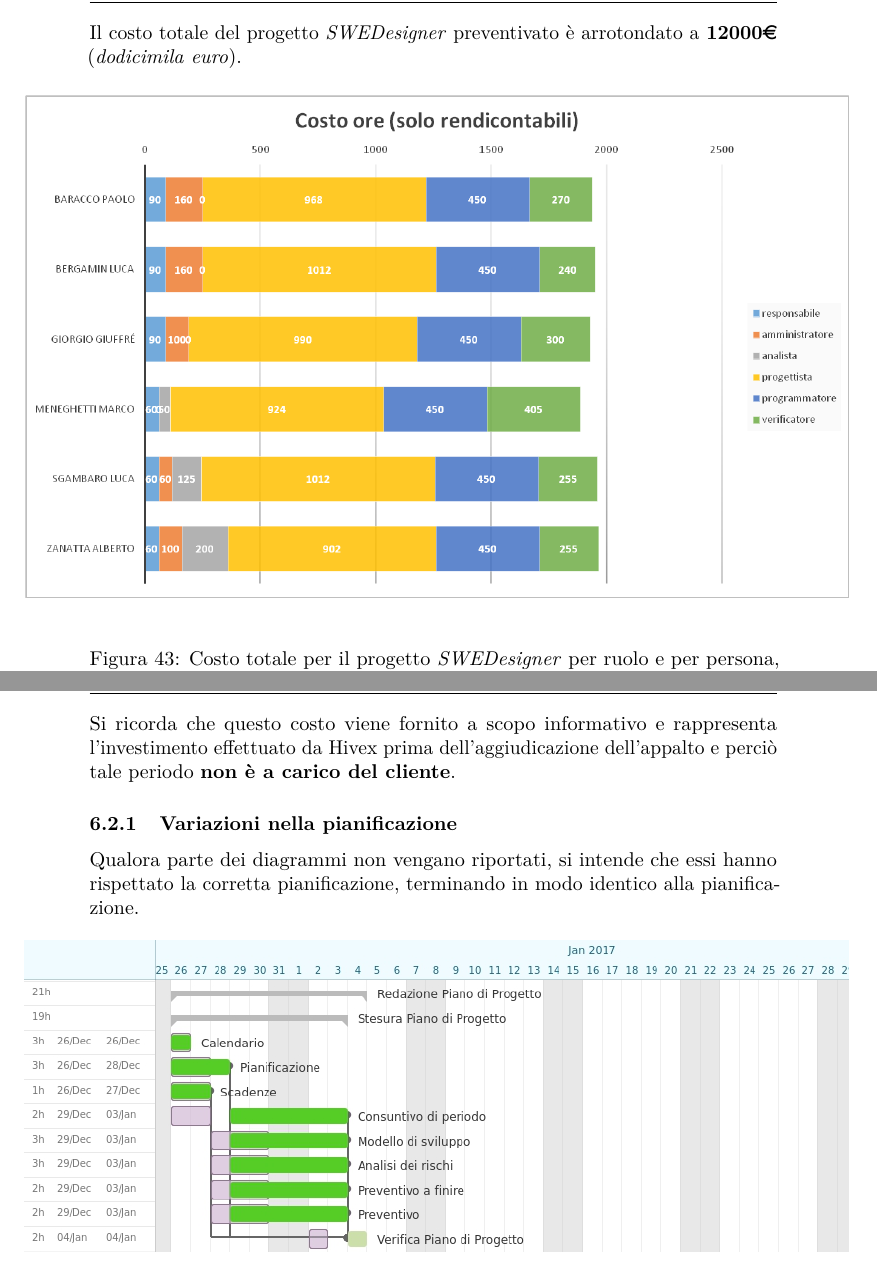
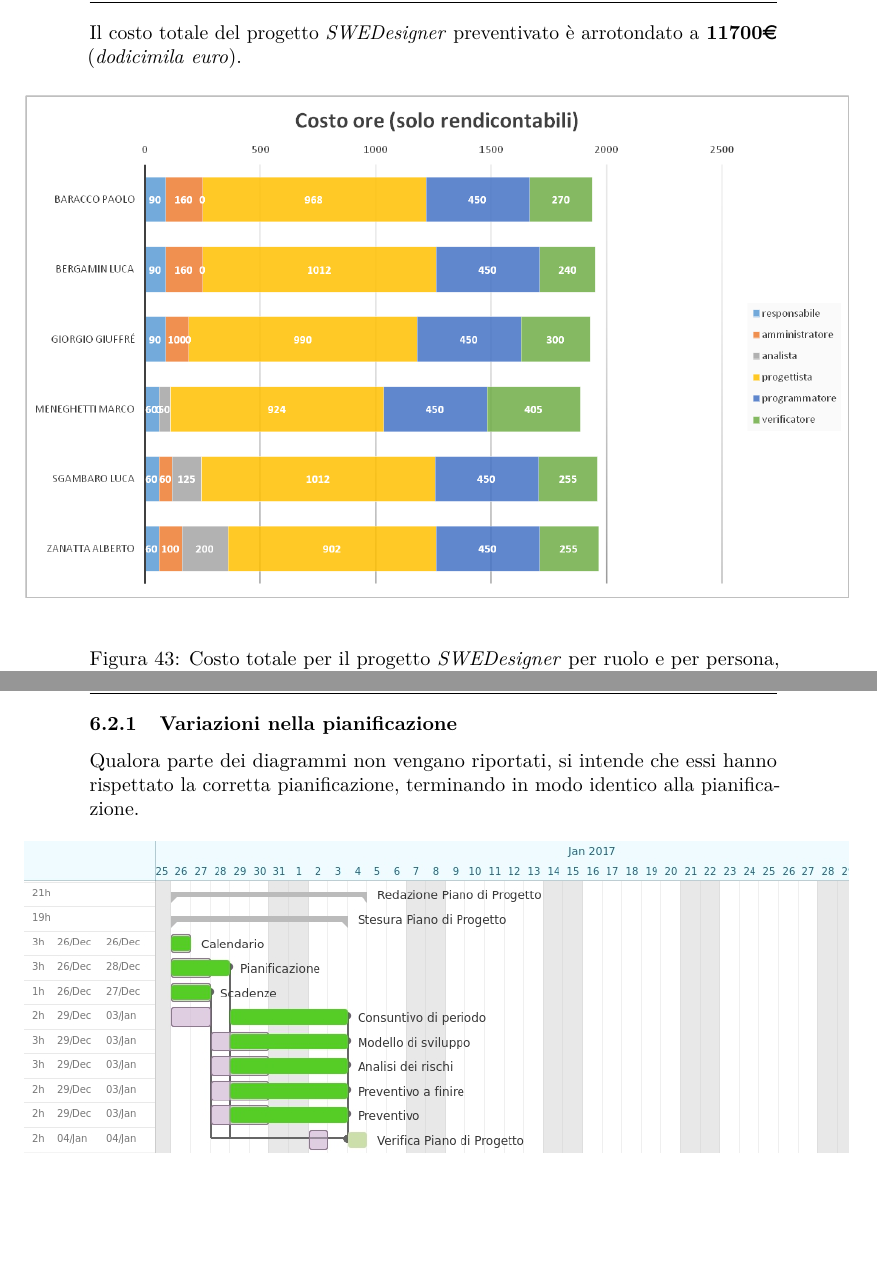
Before and after one commit to hivex-unipd/swedesigner-doc, a LaTeX document (doc/Esterni/Piano_di_progetto/Piano_di_progetto_1_0_0.tex): two parts of pages 50 and 53 of 60, joined at a grey line, cut so that both start at the same text, the shorter picture padded with empty space. Compiled offline with pdfLaTeX.

Commit message:
piccola modifica pdp

```diff
--- a/doc/Esterni/Piano_di_progetto/Piano_di_progetto_1_0_0.tex
+++ b/doc/Esterni/Piano_di_progetto/Piano_di_progetto_1_0_0.tex
@@ -1131,7 +1131,7 @@ Questo quadro riassuntivo esclude il periodo di {\AR}: i costi che seguono \text
   \caption{Tabella costo totale per ruolo e per persona, valori in euro (\euro).}
 \end{figure}
 
-Il costo totale del progetto \proj{} preventivato è arrotondato a \textbf{12000{\euro}} (\emph{dodicimila euro}).
+Il costo totale del progetto \proj{} preventivato è arrotondato a \textbf{11700{\euro}} (\emph{dodicimila euro}).
 
 \begin{figure}[H]
 \makebox[\textwidth][c]{
@@ -1254,8 +1254,6 @@ Questo ha portato un ritardo complessivo pari a 3 giorni rispetto alla baseline;
 %%%%%%%% da fare
 \subsection{Consuntivo \ARI}
 \introconsuntivo{\ARI}
-
-Si ricorda che questo costo viene fornito a scopo informativo e rappresenta l'investimento effettuato da {\hx} prima dell'aggiudicazione dell'appalto e perciò tale periodo \textbf{non è a carico del cliente}.
 
 \subsubsection{Variazioni nella pianificazione}
 
```
